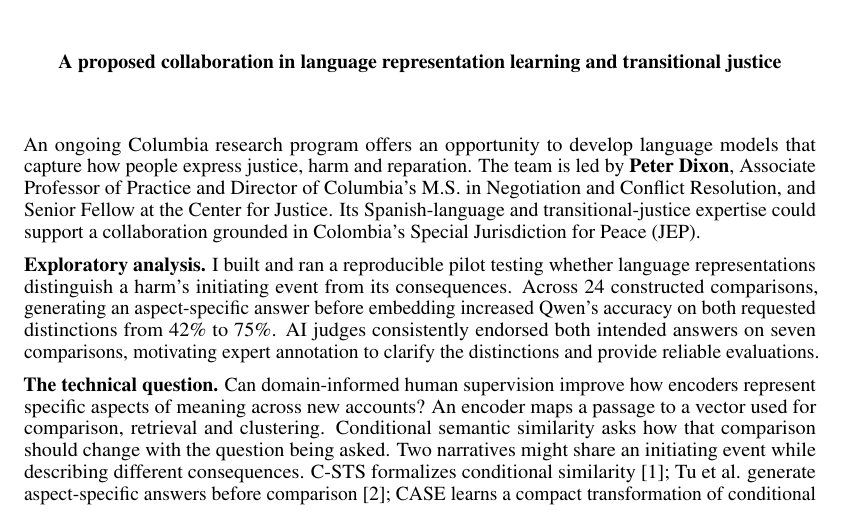
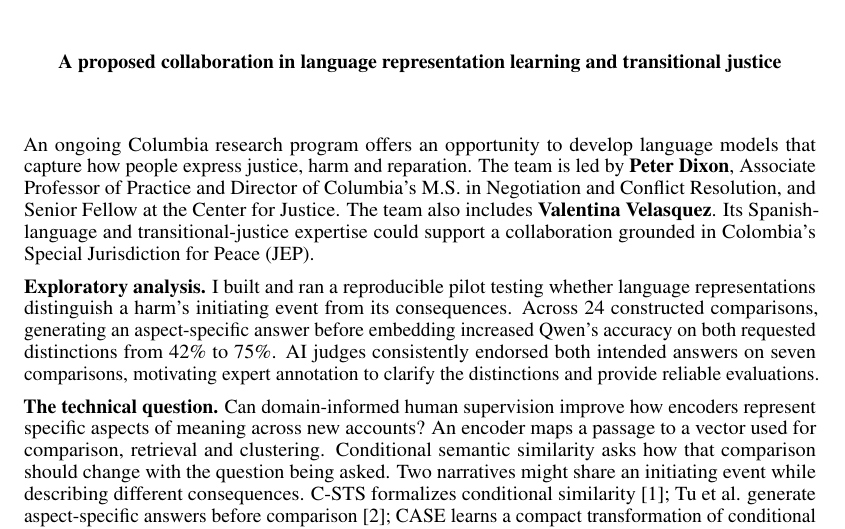
Before and after one commit to pvd232/JEP, a LaTeX document (proposal/concept-note.tex): part of the page, cut so that both start at the same text. Compiled offline with pdfLaTeX.

Commit message:
Include Valentina Velasquez in research team introduction

```diff
--- a/proposal/concept-note.tex
+++ b/proposal/concept-note.tex
@@ -13,7 +13,7 @@
 \begin{document}
 \maketitle
 
-An ongoing Columbia research program offers an opportunity to develop language models that capture how people express justice, harm and reparation. The team is led by \textbf{Peter Dixon}, Associate Professor of Practice and Director of Columbia's M.S. in Negotiation and Conflict Resolution, and Senior Fellow at the Center for Justice. Its Spanish-language and transitional-justice expertise could support a collaboration grounded in Colombia's Special Jurisdiction for Peace (JEP).
+An ongoing Columbia research program offers an opportunity to develop language models that capture how people express justice, harm and reparation. The team is led by \textbf{Peter Dixon}, Associate Professor of Practice and Director of Columbia's M.S. in Negotiation and Conflict Resolution, and Senior Fellow at the Center for Justice. The team also includes \textbf{Valentina Velasquez}. Its Spanish-language and transitional-justice expertise could support a collaboration grounded in Colombia's Special Jurisdiction for Peace (JEP).
 
 \textbf{Exploratory analysis.} I built and ran a reproducible pilot testing whether language representations distinguish a harm’s initiating event from its consequences. Across 24 constructed comparisons, generating an aspect-specific answer before embedding increased Qwen’s accuracy on both requested distinctions from 42\% to 75\%. AI judges consistently endorsed both intended answers on seven comparisons, motivating expert annotation to clarify the distinctions and provide reliable evaluations.
 
```
Also changed, not shown: proposal/concept-note.pdf.
